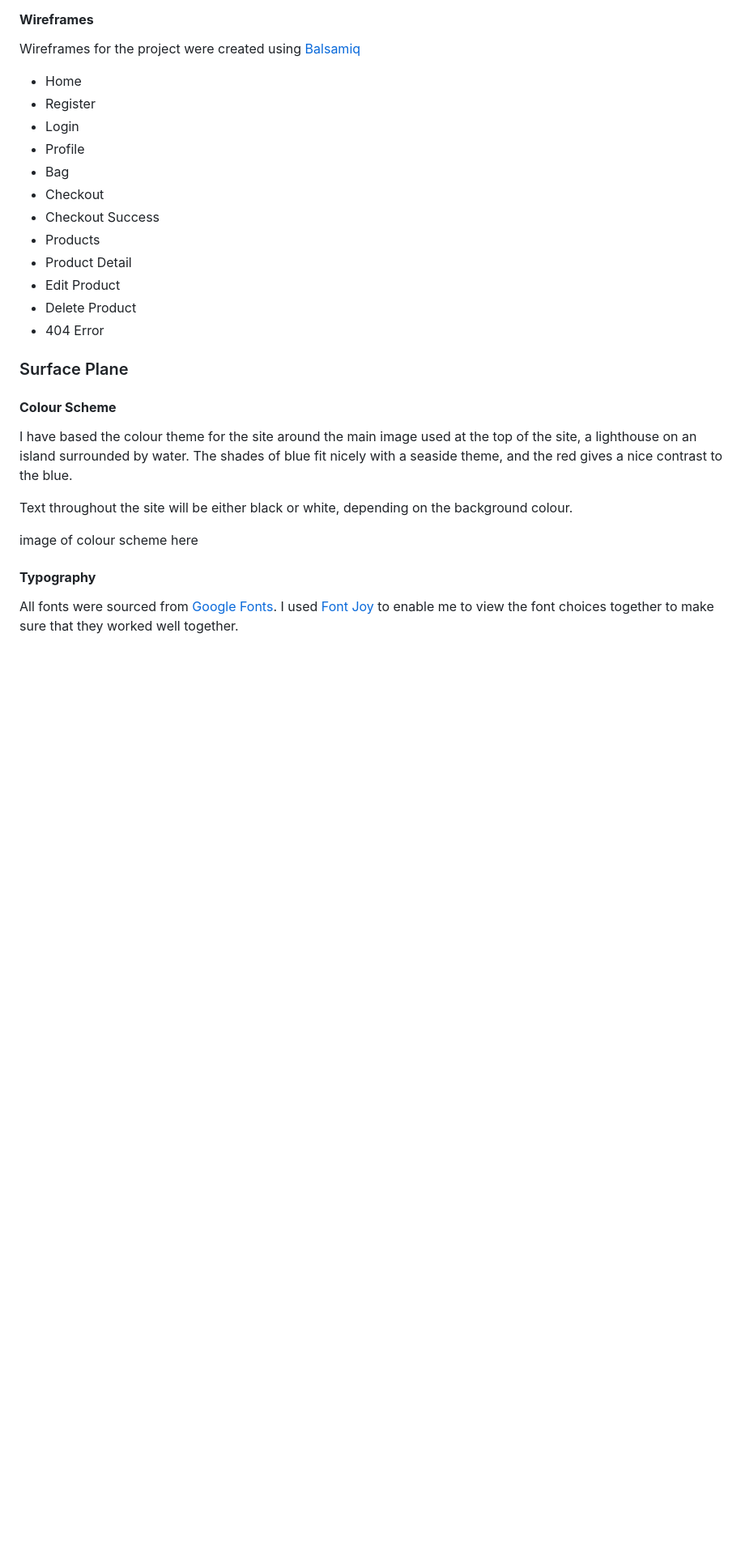
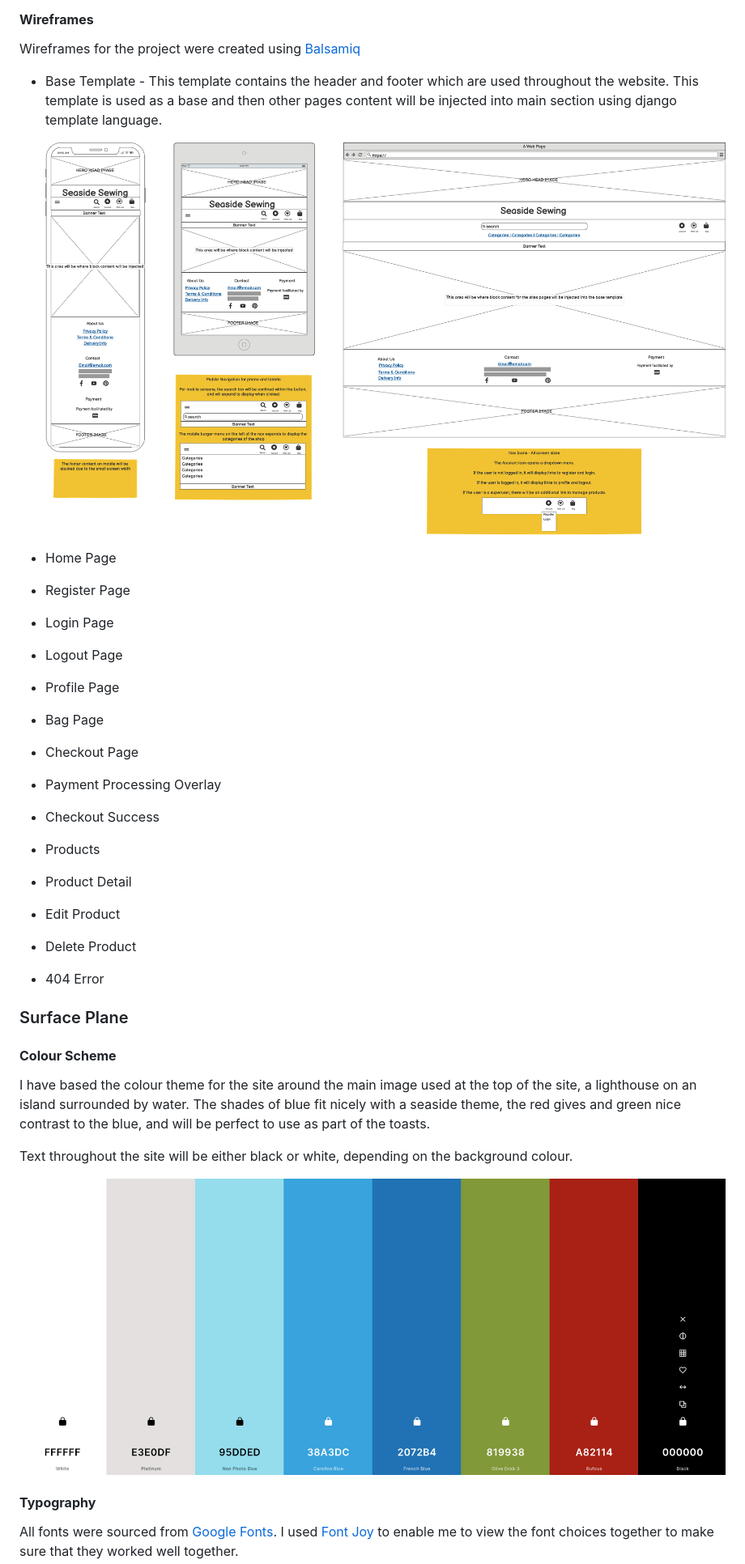
Before and after one commit to kera-cudmore/seaside-sewing, a Markdown page: README.md, the part around one of its changes. Shown at 81% size. Rendered like a GitHub page; pictures changed too: documentation/colour-theme.png (added), documentation/wireframes/base.png (added); blank space fills up the shorter version.

Commit message:
add: colour scheme, base wireframe & mockup

```diff
--- a/README.md
+++ b/README.md
@@ -158,28 +159,47 @@ flow of site
 
 Wireframes for the project were created using [Balsamiq](https://balsamiq.com/)
 
-* Home
-* Register
-* Login
-* Profile
-* Bag
-* Checkout
+* Base Template - This template contains the header and footer which are used throughout the website. This template is used as a base and then other pages content will be injected into main section using django template language.
+
+  ![Base Template Wireframe](documentation/wireframes/base.png)
+
+* Home Page
+
+* Register Page
+
+* Login Page
+
+* Logout Page
+
+* Profile Page
+
+* Bag Page
+
+* Checkout Page
+
+* Payment Processing Overlay
+
 * Checkout Success
+
 * Products
+
 * Product Detail
+
 * Edit Product
+
 * Delete Product
+
 * 404 Error
 
 ### Surface Plane
 
 #### **Colour Scheme**
 
-I have based the colour theme for the site around the main image used at the top of the site, a lighthouse on an island surrounded by water. The shades of blue fit nicely with a seaside theme, and the red gives a nice contrast to the blue.
+I have based the colour theme for the site around the main image used at the top of the site, a lighthouse on an island surrounded by water. The shades of blue fit nicely with a seaside theme, the red gives and green nice contrast to the blue, and will be perfect to use as part of the toasts.
 
 Text throughout the site will be either black or white, depending on the background colour.
 
-image of colour scheme here
+![Colour Scheme for Seaside Sewing](documentation/colour-theme.png)
 
 #### **Typography**
 
```
Also changed, not shown: other parts of README.md (+9 -0 lines), documentation/wireframes/base-mockup.png (added), 1 other file.
